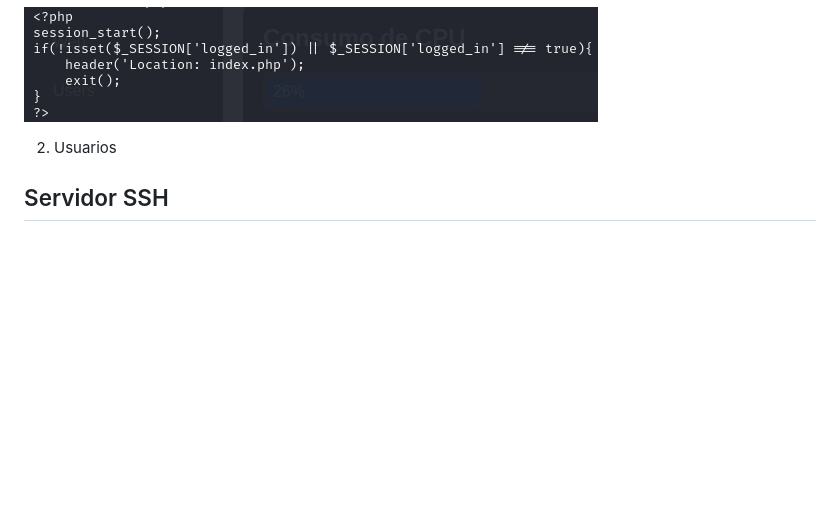
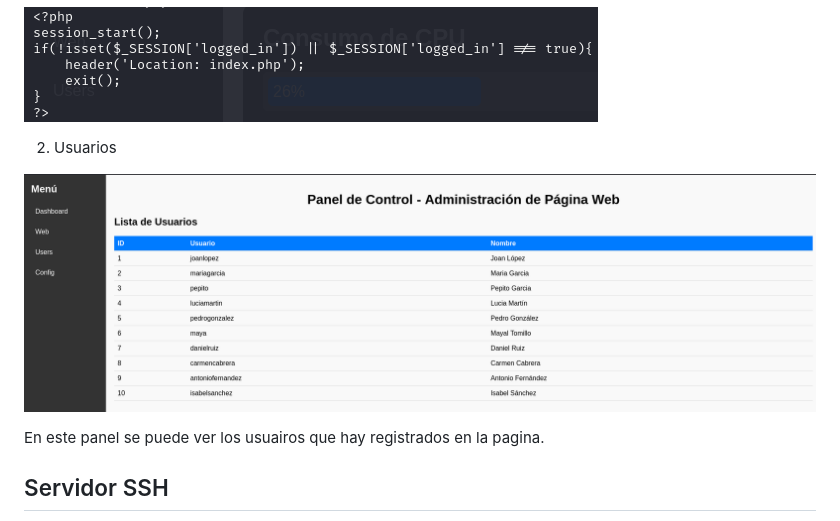
Before and after one commit to azraelp/Proyecto-Final, a Markdown page: Documentacion/maquina1/maquina1.md, the part around the change. GitHub-like rendering; pictures changed too: Assets/usuaris.png (added); blank space fills up the shorter version.

```diff
--- a/Documentacion/maquina1/maquina1.md
+++ b/Documentacion/maquina1/maquina1.md
@@ -86,9 +86,12 @@ Para la gestión de sesiones, lo que hemos hecho es incluir el siguiente código
 
 ![](/Assets/sesiones.png)
 
+
 2. Usuarios
 
+![](/Assets/usuaris.png)
 
+En este panel se puede ver los usuairos que hay registrados en la pagina.
 
 
 ## Servidor SSH
```
Also changed, not shown: ReportesDiarios/Jordi/reportesdiarios.md (+6 -0 lines).
